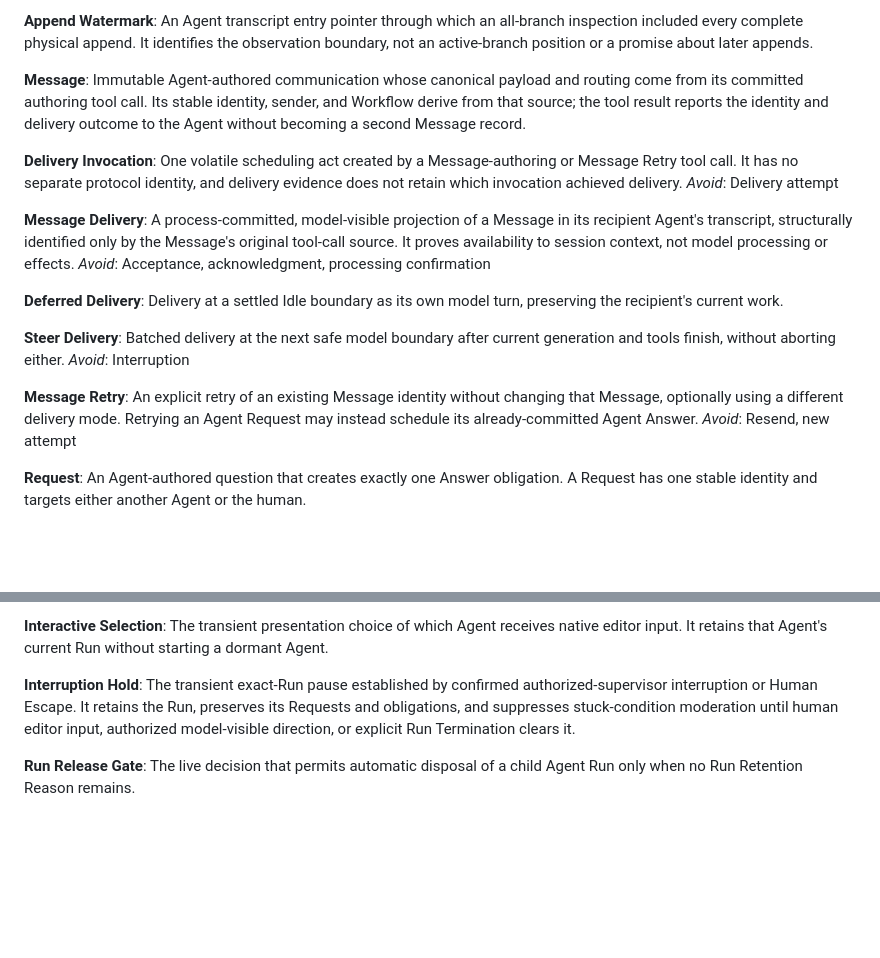
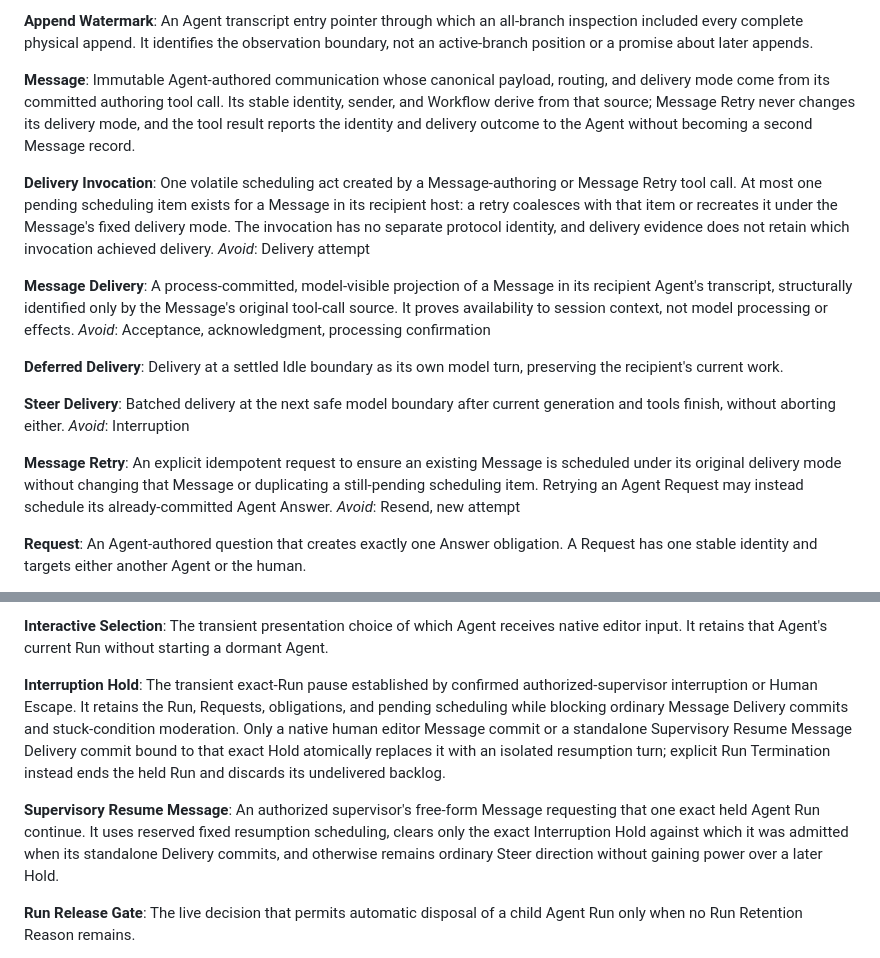
Before and after one commit to ewgdg/pi-agent-coordination, a Markdown page: CONTEXT.md, 2 parts joined by grey strips. GitHub-like rendering; blank space fills up the shorter version.

Commit message:
docs: define interruption hold semantics

```diff
--- a/CONTEXT.md
+++ b/CONTEXT.md
@@ -20,10 +20,10 @@ A durable reference to one Pi transcript entry or to one exact tool call within
 An Agent transcript entry pointer through which an all-branch inspection included every complete physical append. It identifies the observation boundary, not an active-branch position or a promise about later appends.
 
 **Message**:
-Immutable Agent-authored communication whose canonical payload and routing come from its committed authoring tool call. Its stable identity, sender, and Workflow derive from that source; the tool result reports the identity and delivery outcome to the Agent without becoming a second Message record.
+Immutable Agent-authored communication whose canonical payload, routing, and delivery mode come from its committed authoring tool call. Its stable identity, sender, and Workflow derive from that source; Message Retry never changes its delivery mode, and the tool result reports the identity and delivery outcome to the Agent without becoming a second Message record.
 
 **Delivery Invocation**:
-One volatile scheduling act created by a Message-authoring or Message Retry tool call. It has no separate protocol identity, and delivery evidence does not retain which invocation achieved delivery.
+One volatile scheduling act created by a Message-authoring or Message Retry tool call. At most one pending scheduling item exists for a Message in its recipient host: a retry coalesces with that item or recreates it under the Message's fixed delivery mode. The invocation has no separate protocol identity, and delivery evidence does not retain which invocation achieved delivery.
 _Avoid_: Delivery attempt
 
 **Message Delivery**:
@@ -38,7 +38,7 @@ Batched delivery at the next safe model boundary after current generation and to
 _Avoid_: Interruption
 
 **Message Retry**:
-An explicit retry of an existing Message identity without changing that Message, optionally using a different delivery mode. Retrying an Agent Request may instead schedule its already-committed Agent Answer.
+An explicit idempotent request to ensure an existing Message is scheduled under its original delivery mode without changing that Message or duplicating a still-pending scheduling item. Retrying an Agent Request may instead schedule its already-committed Agent Answer.
 _Avoid_: Resend, new attempt
 
 **Request**:
@@ -91,7 +91,10 @@ _Avoid_: Completion blocker, Request blocker
 The transient presentation choice of which Agent receives native editor input. It retains that Agent's current Run without starting a dormant Agent.
 
 **Interruption Hold**:
-The transient exact-Run pause established by confirmed authorized-supervisor interruption or Human Escape. It retains the Run, preserves its Requests and obligations, and suppresses stuck-condition moderation until human editor input, authorized model-visible direction, or explicit Run Termination clears it.
+The transient exact-Run pause established by confirmed authorized-supervisor interruption or Human Escape. It retains the Run, Requests, obligations, and pending scheduling while blocking ordinary Message Delivery commits and stuck-condition moderation. Only a native human editor Message commit or a standalone Supervisory Resume Message Delivery commit bound to that exact Hold atomically replaces it with an isolated resumption turn; explicit Run Termination instead ends the held Run and discards its undelivered backlog.
+
+**Supervisory Resume Message**:
+An authorized supervisor's free-form Message requesting that one exact held Agent Run continue. It uses reserved fixed resumption scheduling, clears only the exact Interruption Hold against which it was admitted when its standalone Delivery commits, and otherwise remains ordinary Steer direction without gaining power over a later Hold.
 
 **Run Release Gate**:
 The live decision that permits automatic disposal of a child Agent Run only when no Run Retention Reason remains.
```
